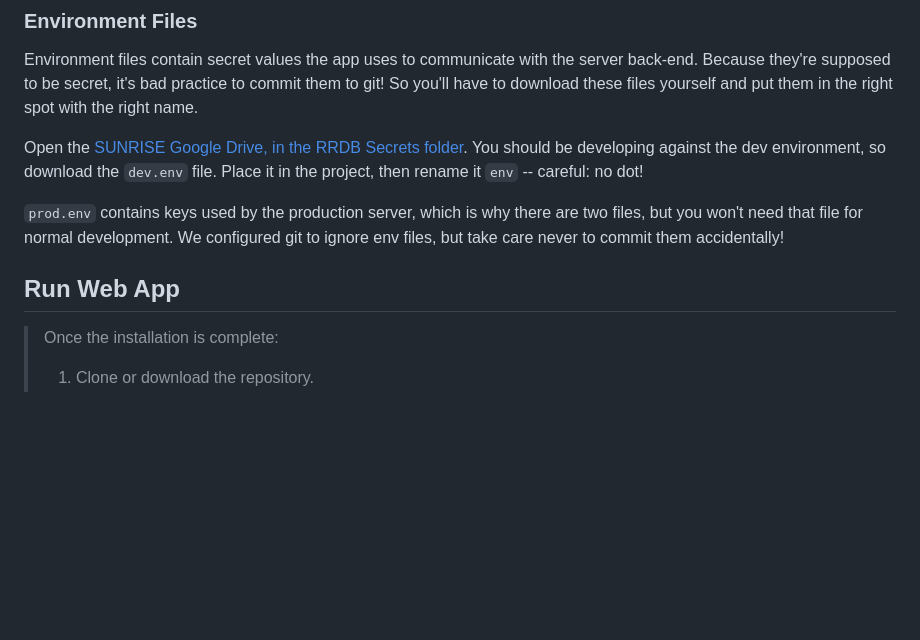
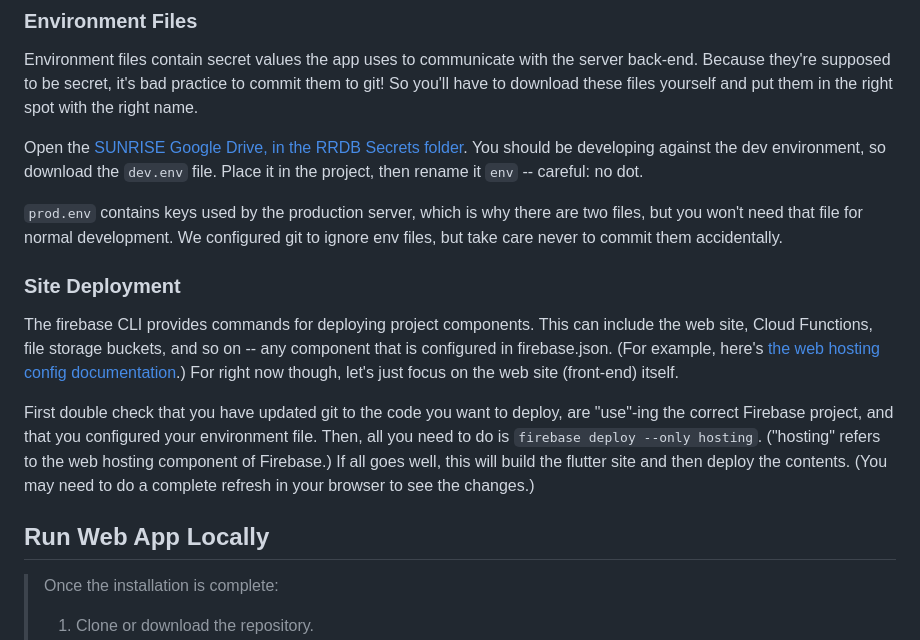
Before and after one commit to CANIS-NAU/QIResourceResilienceDB, a Markdown page: README.md, the part around the change. Drawn GitHub-style; blank space fills up the shorter version.

Commit message:
Expanded deployment info in README.

```diff
--- a/README.md
+++ b/README.md
@@ -28,11 +28,17 @@ Know that we use two separate Firebase Projects for RRDB -- one to host a develo
 
 Environment files contain secret values the app uses to communicate with the server back-end. Because they're supposed to be secret, it's bad practice to commit them to git! So you'll have to download these files yourself and put them in the right spot with the right name.
 
-Open the [SUNRISE Google Drive, in the RRDB Secrets folder](https://drive.google.com/drive/folders/1FZ4E5xWmeBb3uxIzHn8gFQy_Qw24IMOq). You should be developing against the dev environment, so download the `dev.env` file. Place it in the project, then rename it `env` -- careful: no dot!
+Open the [SUNRISE Google Drive, in the RRDB Secrets folder](https://drive.google.com/drive/folders/1FZ4E5xWmeBb3uxIzHn8gFQy_Qw24IMOq). You should be developing against the dev environment, so download the `dev.env` file. Place it in the project, then rename it `env` -- careful: no dot.
 
-`prod.env` contains keys used by the production server, which is why there are two files, but you won't need that file for normal development. We configured git to ignore env files, but take care never to commit them accidentally!
+`prod.env` contains keys used by the production server, which is why there are two files, but you won't need that file for normal development. We configured git to ignore env files, but take care never to commit them accidentally.
 
-## Run Web App
+### Site Deployment
+
+The firebase CLI provides commands for deploying project components. This can include the web site, Cloud Functions, file storage buckets, and so on -- any component that is configured in firebase.json. (For example, here's [the web hosting config documentation](https://firebase.google.com/docs/hosting/full-config).) For right now though, let's just focus on the web site (front-end) itself.
+
+First double check that you have updated git to the code you want to deploy, are "use"-ing the correct Firebase project, and that you configured your environment file. Then, all you need to do is `firebase deploy --only hosting`. ("hosting" refers to the web hosting component of Firebase.) If all goes well, this will build the flutter site and then deploy the contents. (You may need to do a complete refresh in your browser to see the changes.)
+
+## Run Web App Locally
 > Once the installation is complete:
 > 1) Clone or download the repository.
 > 2) Change into the web directory within the cloned or downloaded repository.
```
